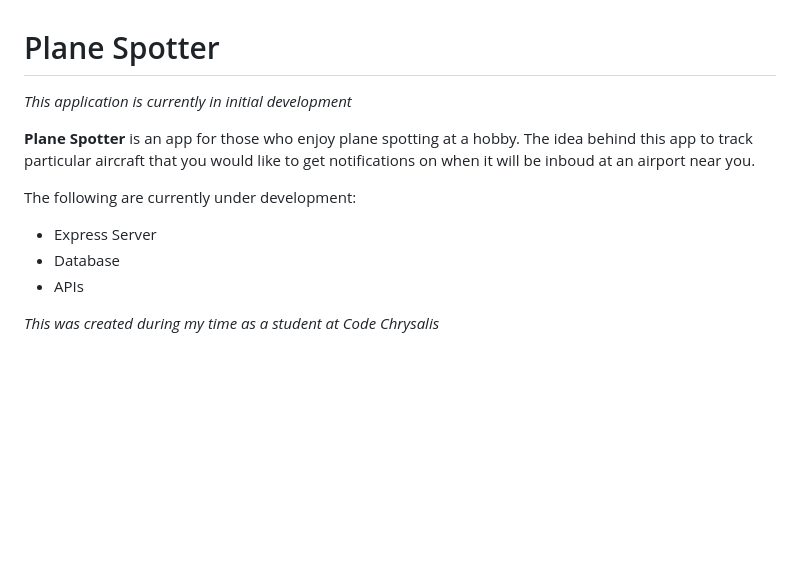
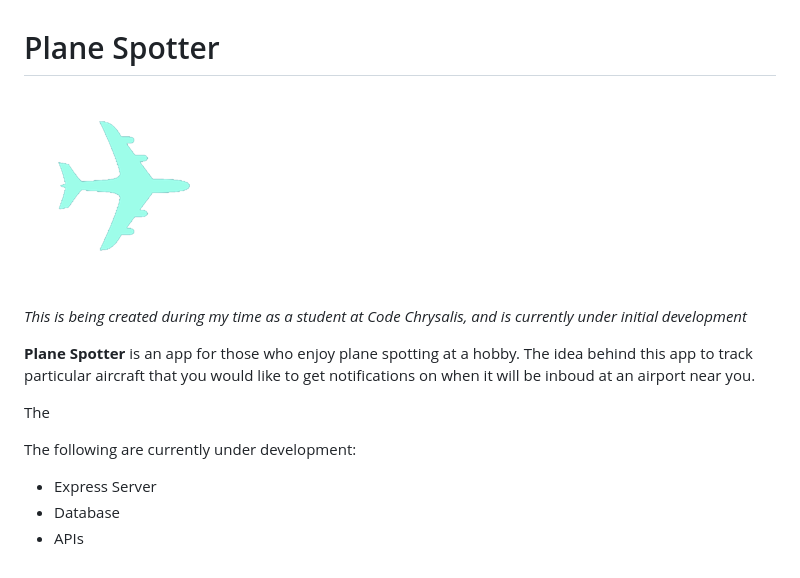
Before and after one commit to jmcraineydev/plane_spotter, a Markdown page: README.md, the part around the change. GitHub-like rendering; pictures changed too: public/planeiconnobg.png (added); blank space fills up the shorter version.

Commit message:
feat: add icon to README

```diff
--- a/README.md
+++ b/README.md
@@ -1,13 +1,15 @@
 # Plane Spotter
 
-_This application is currently in initial development_
+![airplane icon](./public/planeiconnobg.png)
+
+_This is being created during my time as a student at Code Chrysalis, and is currently under initial development_
 
 **Plane Spotter** is an app for those who enjoy plane spotting at a hobby. The idea behind this app to track particular aircraft that you would like to get notifications on when it will be inboud at an airport near you.
+
+The
 
 The following are currently under development:
 
 - Express Server
 - Database
 - APIs
-
-_This was created during my time as a student at Code Chrysalis_
```
